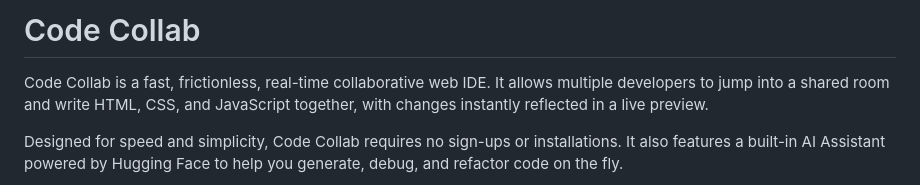
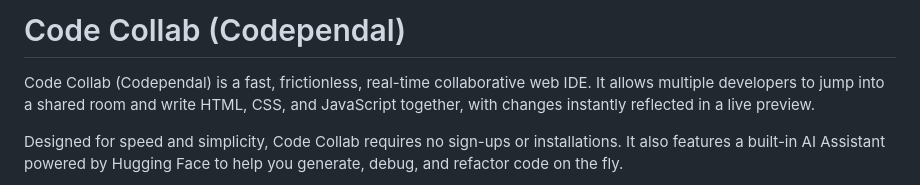
Before and after one commit to Abhay557/Code-collab, a Markdown page: README.md, the part around the change. Drawn GitHub-style.

```diff
--- a/README.md
+++ b/README.md
@@ -1,6 +1,6 @@
-# Code Collab
+# Code Collab (Codependal)
 
-Code Collab is a fast, frictionless, real-time collaborative web IDE. It allows multiple developers to jump into a shared room and write HTML, CSS, and JavaScript together, with changes instantly reflected in a live preview.
+Code Collab (Codependal) is a fast, frictionless, real-time collaborative web IDE. It allows multiple developers to jump into a shared room and write HTML, CSS, and JavaScript together, with changes instantly reflected in a live preview.
 
 Designed for speed and simplicity, Code Collab requires no sign-ups or installations. It also features a built-in AI Assistant powered by Hugging Face to help you generate, debug, and refactor code on the fly.
 
```
